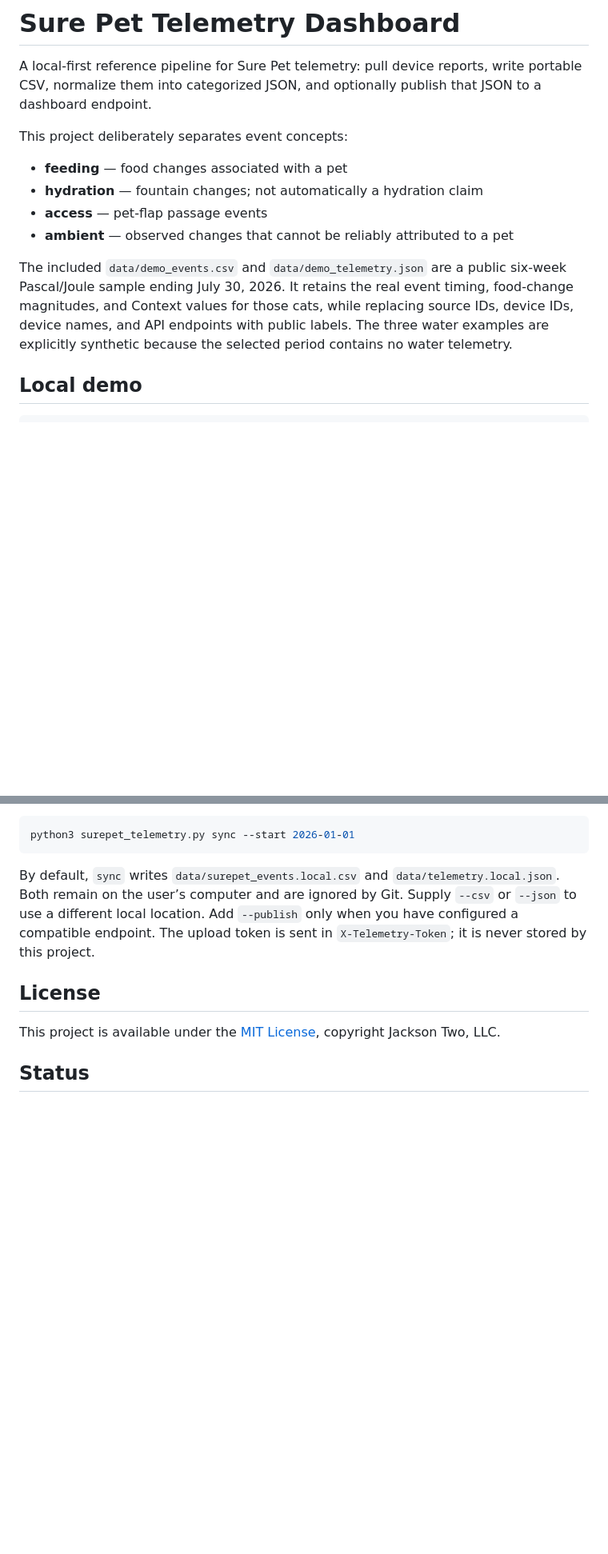
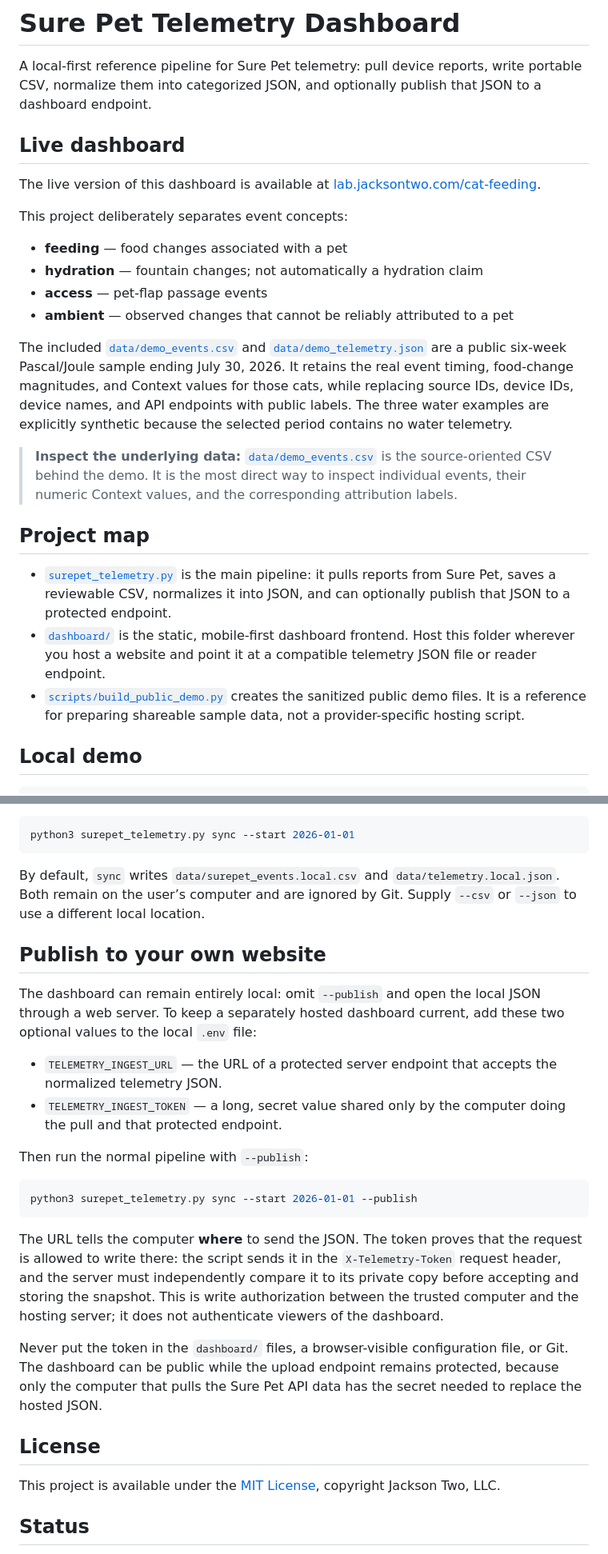
Before and after one commit to AnnJackson/surepet-telemetry-dashboard, a Markdown page: README.md, 2 parts joined by grey strips. Shown at 80% size. Drawn GitHub-style; blank space fills up the shorter version.

Commit message:
Document live dashboard and publishing workflow

````diff
--- a/README.md
+++ b/README.md
@@ -3,6 +3,11 @@
 A local-first reference pipeline for Sure Pet telemetry: pull device reports,
 write portable CSV, normalize them into categorized JSON, and optionally publish
 that JSON to a dashboard endpoint.
+
+## Live dashboard
+
+The live version of this dashboard is available at
+[lab.jacksontwo.com/cat-feeding](https://lab.jacksontwo.com/cat-feeding/).
 
 This project deliberately separates event concepts:
 
@@ -11,12 +16,30 @@ This project deliberately separates event concepts:
 - **access** — pet-flap passage events
 - **ambient** — observed changes that cannot be reliably attributed to a pet
 
-The included `data/demo_events.csv` and `data/demo_telemetry.json` are a public
-six-week Pascal/Joule sample ending July 30, 2026. It retains the real event
-timing, food-change magnitudes, and Context values for those cats, while
-replacing source IDs, device IDs, device names, and API endpoints with public
-labels. The three water examples are explicitly synthetic because the selected
-period contains no water telemetry.
+The included [`data/demo_events.csv`](data/demo_events.csv) and
+[`data/demo_telemetry.json`](data/demo_telemetry.json) are a public six-week
+Pascal/Joule sample ending July 30, 2026. It retains the real event timing,
+food-change magnitudes, and Context values for those cats, while replacing
+source IDs, device IDs, device names, and API endpoints with public labels.
+The three water examples are explicitly synthetic because the selected period
+contains no water telemetry.
+
+> **Inspect the underlying data:**
+> [`data/demo_events.csv`](data/demo_events.csv) is the source-oriented CSV
+> behind the demo. It is the most direct way to inspect individual events,
+> their numeric Context values, and the corresponding attribution labels.
+
+## Project map
+
+- [`surepet_telemetry.py`](surepet_telemetry.py) is the main pipeline: it
+  pulls reports from Sure Pet, saves a reviewable CSV, normalizes it into JSON,
+  and can optionally publish that JSON to a protected endpoint.
+- [`dashboard/`](dashboard/) is the static, mobile-first dashboard frontend.
+  Host this folder wherever you host a website and point it at a compatible
+  telemetry JSON file or reader endpoint.
+- [`scripts/build_public_demo.py`](scripts/build_public_demo.py) creates the
+  sanitized public demo files. It is a reference for preparing shareable sample
+  data, not a provider-specific hosting script.
 
 ## Local demo
 
@@ -88,9 +111,34 @@ python3 surepet_telemetry.py sync --start 2026-01-01
 By default, `sync` writes `data/surepet_events.local.csv` and
 `data/telemetry.local.json`. Both remain on the user’s computer and are
 ignored by Git. Supply `--csv` or `--json` to use a different local location.
-Add `--publish` only when you have configured a compatible endpoint. The
-upload token is sent in `X-Telemetry-Token`; it is never stored by this
-project.
+## Publish to your own website
+
+The dashboard can remain entirely local: omit `--publish` and open the local
+JSON through a web server. To keep a separately hosted dashboard current, add
+these two optional values to the local `.env` file:
+
+- `TELEMETRY_INGEST_URL` — the URL of a protected server endpoint that accepts
+  the normalized telemetry JSON.
+- `TELEMETRY_INGEST_TOKEN` — a long, secret value shared only by the computer
+  doing the pull and that protected endpoint.
+
+Then run the normal pipeline with `--publish`:
+
+```bash
+python3 surepet_telemetry.py sync --start 2026-01-01 --publish
+```
+
+The URL tells the computer **where** to send the JSON. The token proves that
+the request is allowed to write there: the script sends it in the
+`X-Telemetry-Token` request header, and the server must independently compare
+it to its private copy before accepting and storing the snapshot. This is
+write authorization between the trusted computer and the hosting server; it
+does not authenticate viewers of the dashboard.
+
+Never put the token in the `dashboard/` files, a browser-visible configuration
+file, or Git. The dashboard can be public while the upload endpoint remains
+protected, because only the computer that pulls the Sure Pet API data has the
+secret needed to replace the hosted JSON.
 
 ## License
 
````
